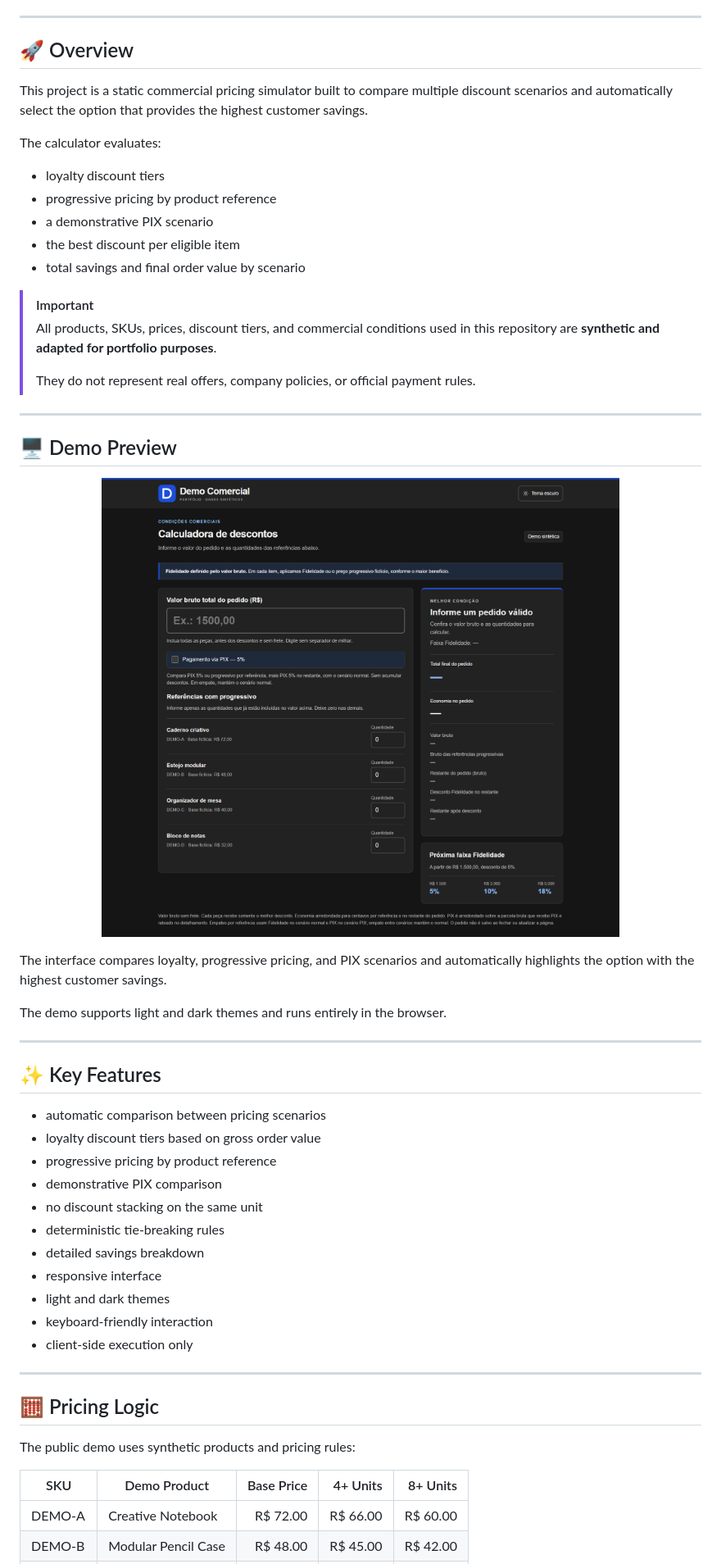
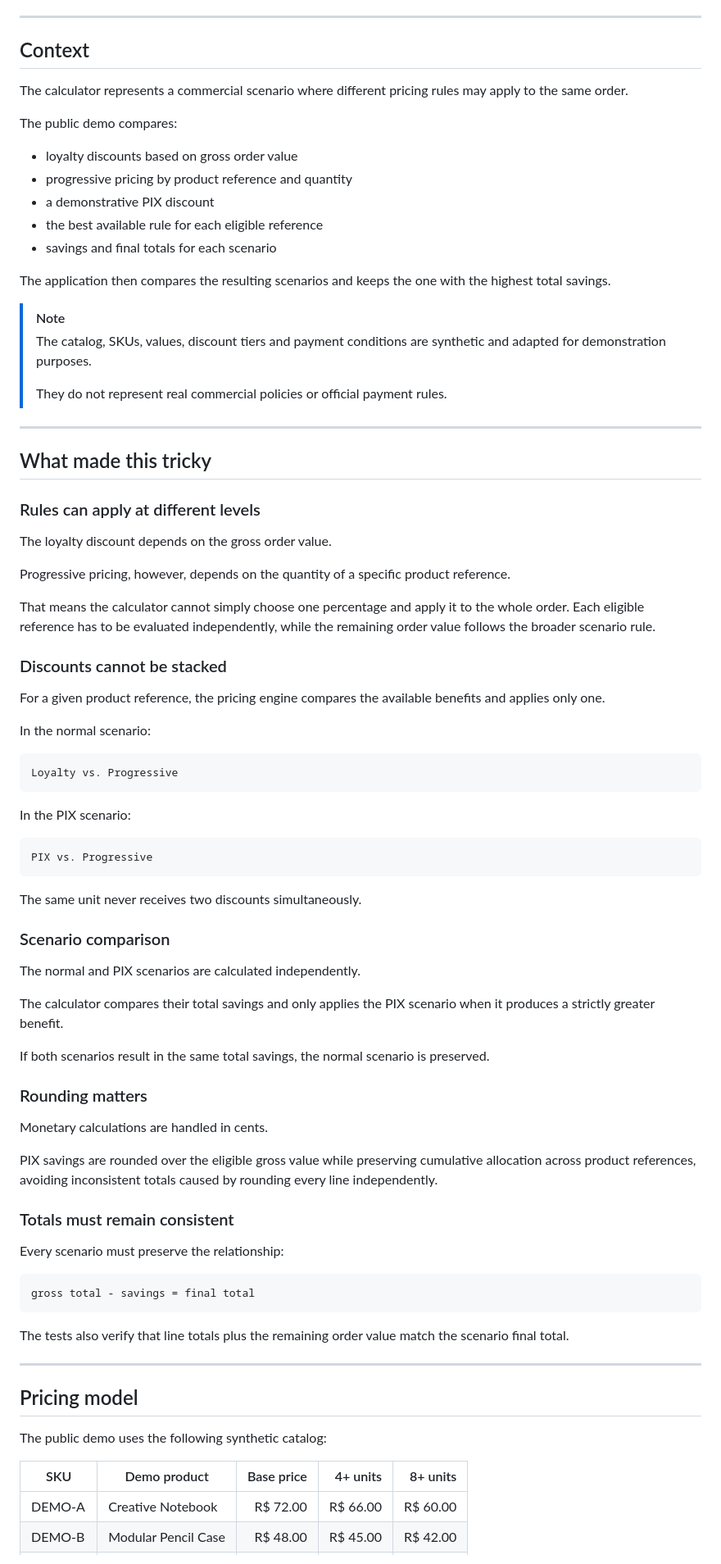
Before and after one commit to leviroiz/calculadora-comercial-publica, a Markdown page: README.md, the part around one of its changes. Shown at 82% size. GitHub-like rendering.

Commit message:
Revise README for clarity and detail
Updated README to clarify project purpose, features, and usage instructions.

````diff
--- a/README.md
+++ b/README.md
@@ -16,58 +14,86 @@
 
 ---
 
-## 🚀 Overview
+## Context
 
-This project is a static commercial pricing simulator built to compare multiple discount scenarios and automatically select the option that provides the highest customer savings.
+The calculator represents a commercial scenario where different pricing rules may apply to the same order.
 
-The calculator evaluates:
+The public demo compares:
 
-- loyalty discount tiers
-- progressive pricing by product reference
-- a demonstrative PIX scenario
-- the best discount per eligible item
-- total savings and final order value by scenario
+- loyalty discounts based on gross order value
+- progressive pricing by product reference and quantity
+- a demonstrative PIX discount
+- the best available rule for each eligible reference
+- savings and final totals for each scenario
 
-> [!IMPORTANT]
-> All products, SKUs, prices, discount tiers, and commercial conditions used in this repository are **synthetic and adapted for portfolio purposes**.
+The application then compares the resulting scenarios and keeps the one with the highest total savings.
+
+> [!NOTE]
+> The catalog, SKUs, values, discount tiers and payment conditions are synthetic and adapted for demonstration purposes.
 >
-> They do not represent real offers, company policies, or official payment rules.
+> They do not represent real commercial policies or official payment rules.
 
 ---
 
-## 🖥️ Demo Preview
+## What made this tricky
 
-<p align="center">
-  <img src="docs/images/calculator-preview.png" alt="Commercial pricing calculator demo" width="1000">
-</p>
+### Rules can apply at different levels
 
-The interface compares loyalty, progressive pricing, and PIX scenarios and automatically highlights the option with the highest customer savings.
+The loyalty discount depends on the gross order value.
 
-The demo supports light and dark themes and runs entirely in the browser.
+Progressive pricing, however, depends on the quantity of a specific product reference.
+
+That means the calculator cannot simply choose one percentage and apply it to the whole order. Each eligible reference has to be evaluated independently, while the remaining order value follows the broader scenario rule.
+
+### Discounts cannot be stacked
+
+For a given product reference, the pricing engine compares the available benefits and applies only one.
+
+In the normal scenario:
+
+```text
+Loyalty vs. Progressive
+```
+
+In the PIX scenario:
+
+```text
+PIX vs. Progressive
+```
+
+The same unit never receives two discounts simultaneously.
+
+### Scenario comparison
+
+The normal and PIX scenarios are calculated independently.
+
+The calculator compares their total savings and only applies the PIX scenario when it produces a strictly greater benefit.
+
+If both scenarios result in the same total savings, the normal scenario is preserved.
+
+### Rounding matters
+
+Monetary calculations are handled in cents.
+
+PIX savings are rounded over the eligible gross value while preserving cumulative allocation across product references, avoiding inconsistent totals caused by rounding every line independently.
+
+### Totals must remain consistent
+
+Every scenario must preserve the relationship:
+
+```text
+gross total - savings = final total
+```
+
+The tests also verify that line totals plus the remaining order value match the scenario final total.
 
 ---
 
-## ✨ Key Features
+## Pricing model
 
-- automatic comparison between pricing scenarios
-- loyalty discount tiers based on gross order value
-- progressive pricing by product reference
-- demonstrative PIX comparison
-- no discount stacking on the same unit
-- deterministic tie-breaking rules
-- detailed savings breakdown
-- responsive interface
-- light and dark themes
-- keyboard-friendly interaction
-- client-side execution only
+The public demo uses the following synthetic catalog:
 
----
-
-## 🧮 Pricing Logic
-
-The public demo uses synthetic products and pricing rules:
-
-| SKU | Demo Product | Base Price | 4+ Units | 8+ Units |
+| SKU | Demo product | Base price | 4+ units | 8+ units |
 |---|---|---:|---:|---:|
 | DEMO-A | Creative Notebook | R$ 72.00 | R$ 66.00 | R$ 60.00 |
 | DEMO-B | Modular Pencil Case | R$ 48.00 | R$ 45.00 | R$ 42.00 |
````
Also changed, not shown: other parts of README.md (+146 -124 lines).
